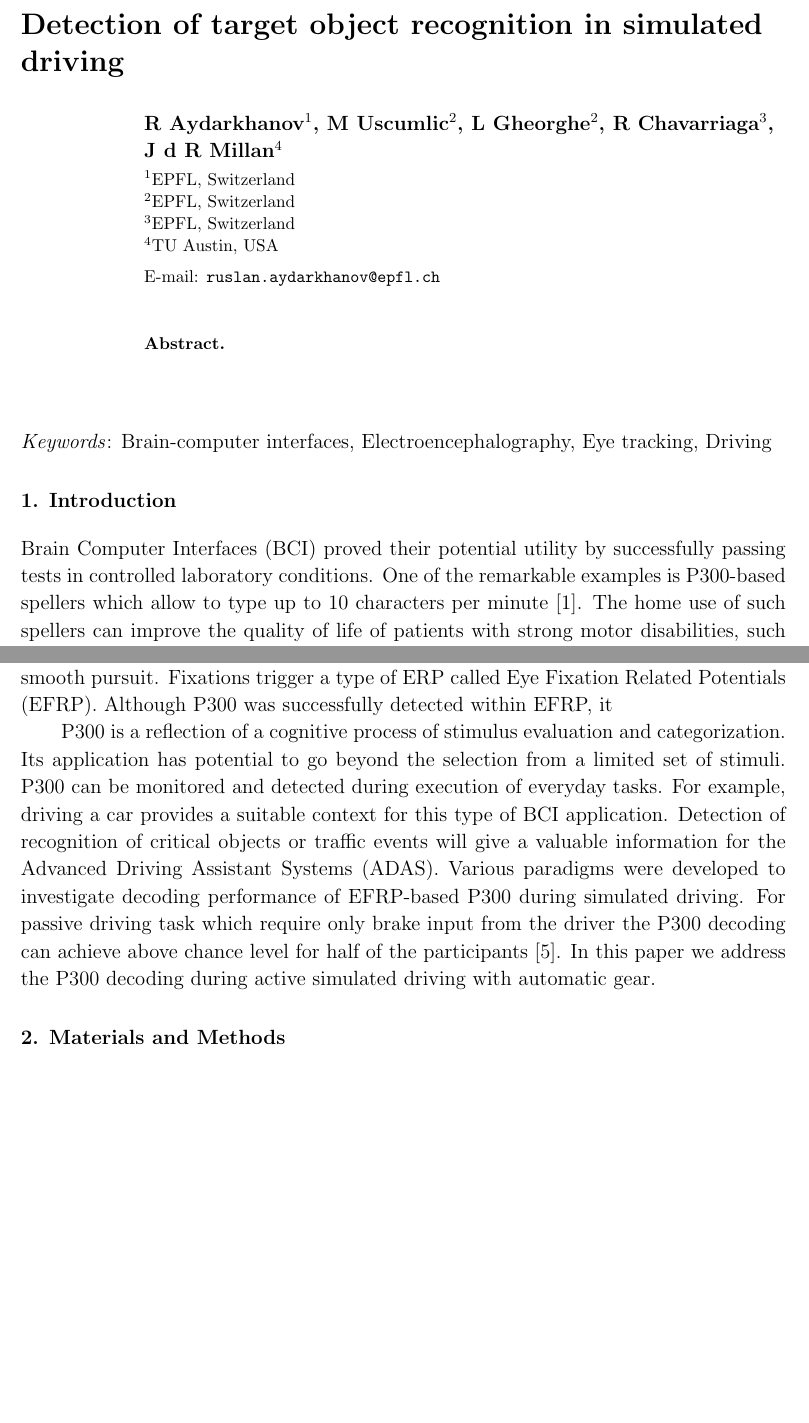
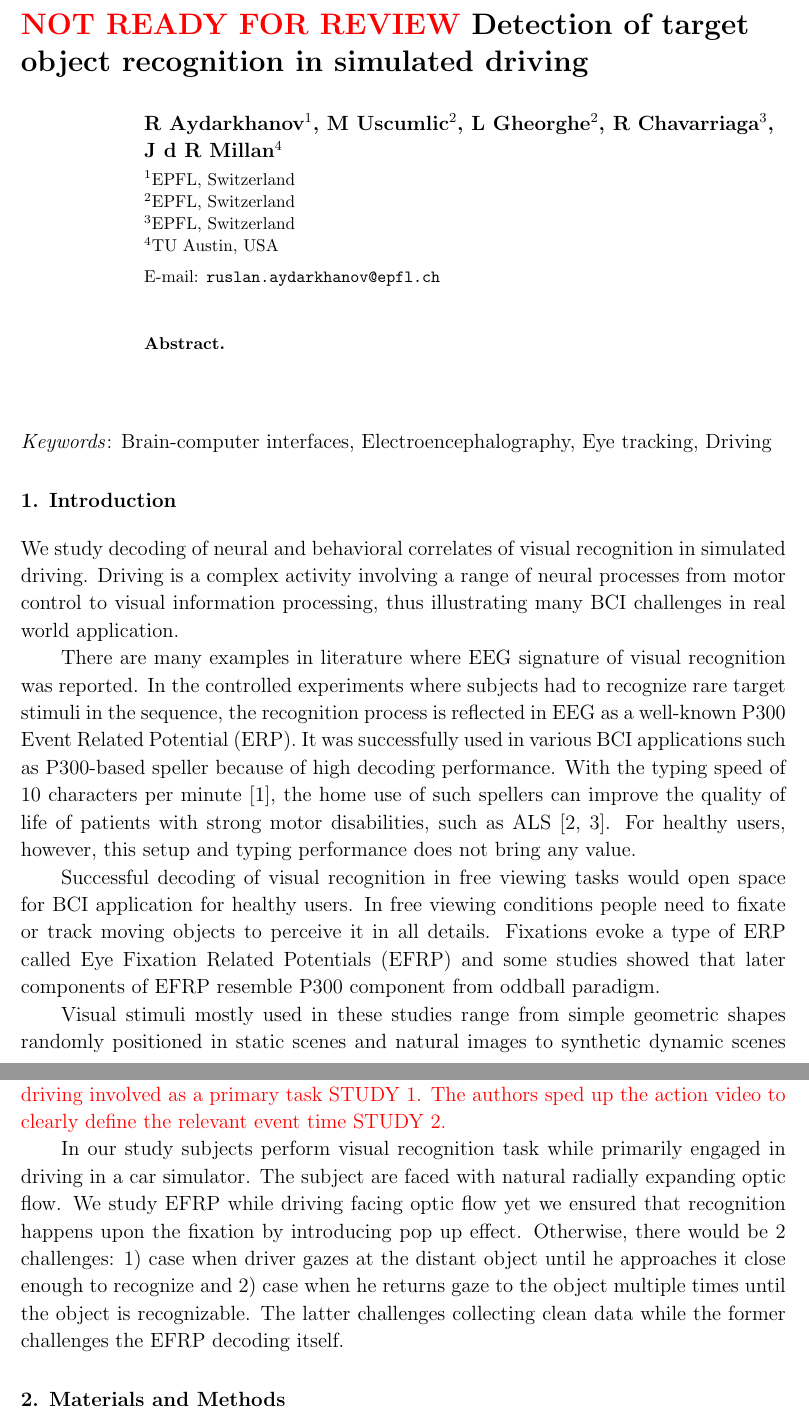
Before and after one commit to millanlaboratory/paper_objectrecognition_ds, a LaTeX paper (IOP/VisualRecognitionDriving.tex): two parts of pages 1 and 2 of 9, joined at a grey line, cut at the place of the change, the shorter picture padded with empty space. Compiled offline with pdfLaTeX.

Commit message:
New intro structure with Marija

```diff
--- a/IOP/VisualRecognitionDriving.tex
+++ b/IOP/VisualRecognitionDriving.tex
@@ -51,7 +51,7 @@
 %\usepackage{iopams}
 \begin{document}
 
-\title[]{Detection of target object recognition in simulated driving}
+\title[]{\textcolor{red}{NOT READY FOR REVIEW} Detection of target object recognition in simulated driving}
 
 \author{R Aydarkhanov$^1$,
 M Uscumlic$^2$,
@@ -100,12 +100,30 @@ J d R Millan$^4$}
 \section{Introduction}
 \label{sec:intro}
 
-Brain Computer Interfaces (BCI) proved their potential utility
-by successfully passing tests in controlled laboratory conditions.
-One of the remarkable examples is P300-based spellers
-which allow to type up to 10 characters per minute \cite{rezeika_braincomputer_2018}.
-The home use of such spellers can improve the quality of life
+We study decoding of neural and behavioral correlates
+of visual recognition in simulated driving.
+%Driving is a good example of daily activity in real life
+%where BCI can enhance the driver's experience.
+Driving is a complex activity involving a range of neural processes from motor control
+to visual information processing, thus illustrating
+many BCI challenges in real world application.
+
+There are many examples in literature where EEG signature
+of visual recognition was reported.
+In the controlled experiments where subjects had to recognize
+rare target stimuli in the sequence, the recognition process
+is reflected in EEG as a well-known P300 Event Related Potential (ERP).
+It was successfully used in various BCI applications such as
+P300-based speller because of high decoding performance.
+With the typing speed of 10 characters per minute \cite{rezeika_braincomputer_2018},
+the home use of such spellers can improve the quality of life
 of patients with strong motor disabilities, such as ALS \cite{sellers_brain-computer_2010,holz_long-term_2015}.
-However, bringing BCI to everyday life for healthy people
-remains a challenge.
+For healthy users, however, this setup and typing performance does not bring any value.
 
+Successful decoding of visual recognition in free viewing tasks
+would open space for BCI application for healthy users.
+In free viewing conditions people need to fixate
+or track moving objects to perceive it in all details.
+Fixations evoke a type of ERP called Eye Fixation Related Potentials (EFRP)
+and some studies showed that later components of EFRP resemble P300
+component from oddball paradigm.
@@ -132,21 +131,78 @@ There are three major types of eye movements: saccades, fixations
-and smooth pursuit. The clear and sharp perception of visual input
-is only possible during fixations and smooth pursuit.
-Fixations trigger a type of ERP called Eye Fixation Related Potentials (EFRP).
-Although P300 was successfully detected within EFRP,
-it
+Visual stimuli mostly used in these studies range from simple geometric shapes
+randomly positioned in static scenes and natural images to synthetic dynamic
+scenes \cite{}. Only a few attempts on EFRP decoding in videos or VR simulations
+have been reported \cite{}. \textcolor{red}{Limitations of these studies
+and motivate my study.
+Explain that the used experimental conditions do not correspond to real world environment.
+There is no real driving involved as a primary task STUDY 1.
+The authors sped up the action video to clearly define the relevant
+event time STUDY 2.}
+
+In our study subjects perform visual recognition task while primarily engaged
+in driving in a car simulator.
+The subject are faced with natural radially expanding optic flow.
+We study EFRP
+while driving
+facing optic flow
+yet we ensured that recognition happens upon the fixation by introducing pop up effect.
+Otherwise, there would be 2 challenges:
+1) case when driver gazes at the distant object
+until he approaches it close enough to recognize and
+2) case when he returns gaze to the object multiple times until the object
+is recognizable.
+The latter challenges collecting clean data while the former challenges
+the EFRP decoding itself.
 
 
-P300 is a reflection of a cognitive process of stimulus evaluation and
-categorization. Its application has potential to go beyond the selection from
-a limited set of stimuli. P300 can be monitored and detected during execution
-of everyday tasks. For example, driving a car provides a suitable context
-for this type of BCI application. Detection of recognition of critical objects
-or traffic events will give a valuable information for the Advanced
-Driving Assistant Systems (ADAS). Various paradigms were developed
-to investigate decoding performance of EFRP-based P300 during simulated driving.
-For passive driving task which require only brake input from the driver
-the P300 decoding can achieve above chance level for half of the participants \cite{jangraw_neurally_2014}.
-In this paper we address the P300 decoding during active simulated driving with automatic gear.
+
+
+%Brain Computer Interfaces (BCI) proved their potential utility
+%by successfully passing tests in controlled laboratory conditions.
+%One of the remarkable examples is P300-based spellers
+%which allow to type up to 10 characters per minute \cite{rezeika_braincomputer_2018}.
+%The home use of such spellers can improve the quality of life
+%of patients with strong motor disabilities, such as ALS \cite{sellers_brain-computer_2010,holz_long-term_2015}.
+%However, bringing BCI to everyday life for healthy people
+%remains a challenge.
+
+%A classical P300-based speller presents a static matrix of symbols on a screen.
+%The symbols are highlighted in groups (i.e. column-wise and row-wise)
+%by flashing regularly. The users pay attention on the screen and
+%do a mental evaluation of whether the target symbol is highlighted or not.
+%At each flash an Event-Related Potential (ERP)
+%is elicited, and when the user believes that the target is active
+%the ERP will contain P300 component.
+%To reduce the noise in the signals the users are instructed to limit their body as well as
+%eye movements by staring in the middle of the screen.
+
+%The real world is more diverse and more dynamic than traditional
+%P300-based experimental protocols. So the time to evaluate
+%the visual input can vary which is reflected in the ERP waveform \cite{arico_evaluation_2013}.
+%Numerous attempts were done to close this gap and investigate
+%the limitations to detect P300 under more challenging conditions
+%which includes recognition of dynamic or semantically
+%rich stimuli as compared to alphabet characters \cite{rosenthal_evoked_2014}.
+%Additionally, natural environment does not provide regular flashing stimulation.
+%Instead, it is sampled by free visual exploration with free eye movements.
+%There are three major types of eye movements: saccades, fixations
+%and smooth pursuit. The clear and sharp perception of visual input
+%is only possible during fixations and smooth pursuit.
+%Fixations trigger a type of ERP called Eye Fixation Related Potentials (EFRP).
+%Although P300 was successfully detected within EFRP,
+%it
+
+
+%P300 is a reflection of a cognitive process of stimulus evaluation and
+%categorization. Its application has potential to go beyond the selection from
+%a limited set of stimuli. P300 can be monitored and detected during execution
+%of everyday tasks. For example, driving a car provides a suitable context
+%for this type of BCI application. Detection of recognition of critical objects
+%or traffic events will give a valuable information for the Advanced
+%Driving Assistant Systems (ADAS). Various paradigms were developed
+%to investigate decoding performance of EFRP-based P300 during simulated driving.
+%For passive driving task which require only brake input from the driver
+%the P300 decoding can achieve above chance level for half of the participants \cite{jangraw_neurally_2014}.
+%In this paper we address the P300 decoding during active simulated driving with automatic gear.
 
 
 
```
Also changed, not shown: IOP/VisualRecognitionDriving.tex (19 more changed lines).
